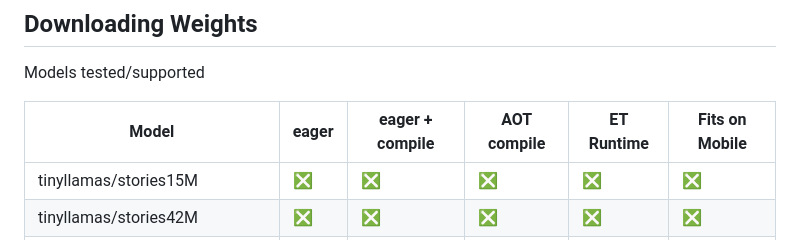
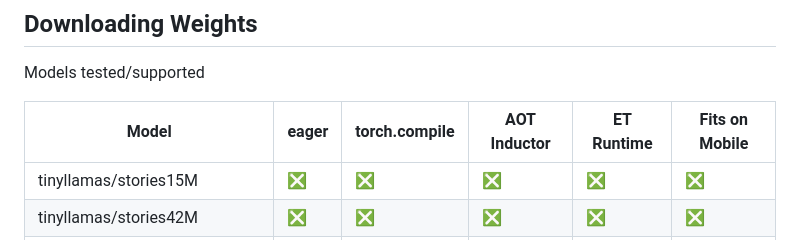
Before and after one commit to pytorch/torchchat, a Markdown page: README.md, the part around the change. Rendered like a GitHub page.

Commit message:
Update README.md
edits

```diff
--- a/README.md
+++ b/README.md
@@ -40,7 +40,7 @@ Then login with `huggingface-cli login`
 ## Downloading Weights
 Models tested/supported
 
-| Model | eager | eager + compile | AOT compile | ET Runtime | Fits on Mobile |
+| Model | eager | torch.compile | AOT Inductor | ET Runtime | Fits on Mobile |
 |-----|------|-----|-----|-----|-----|
 tinyllamas/stories15M | ❎ |  ❎ |  ❎ |  ❎ | ❎ |
 tinyllamas/stories42M  | ❎ |  ❎ |  ❎ |  ❎ | ❎ |
```
